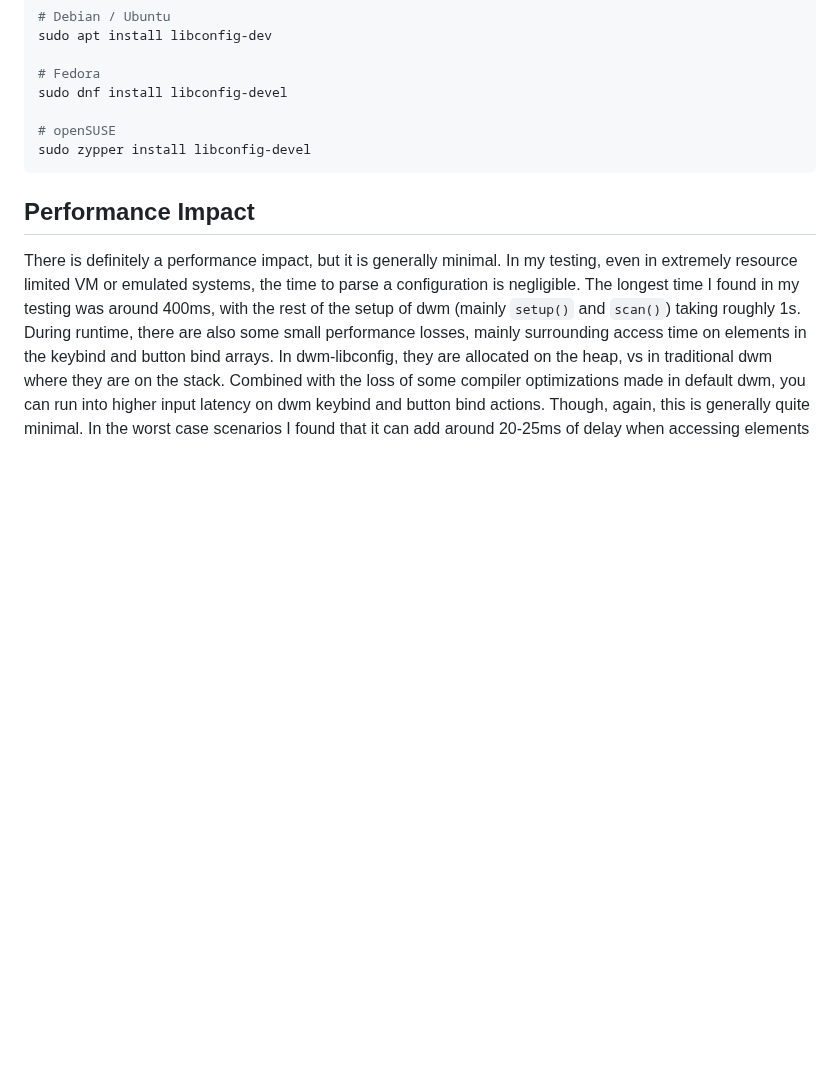
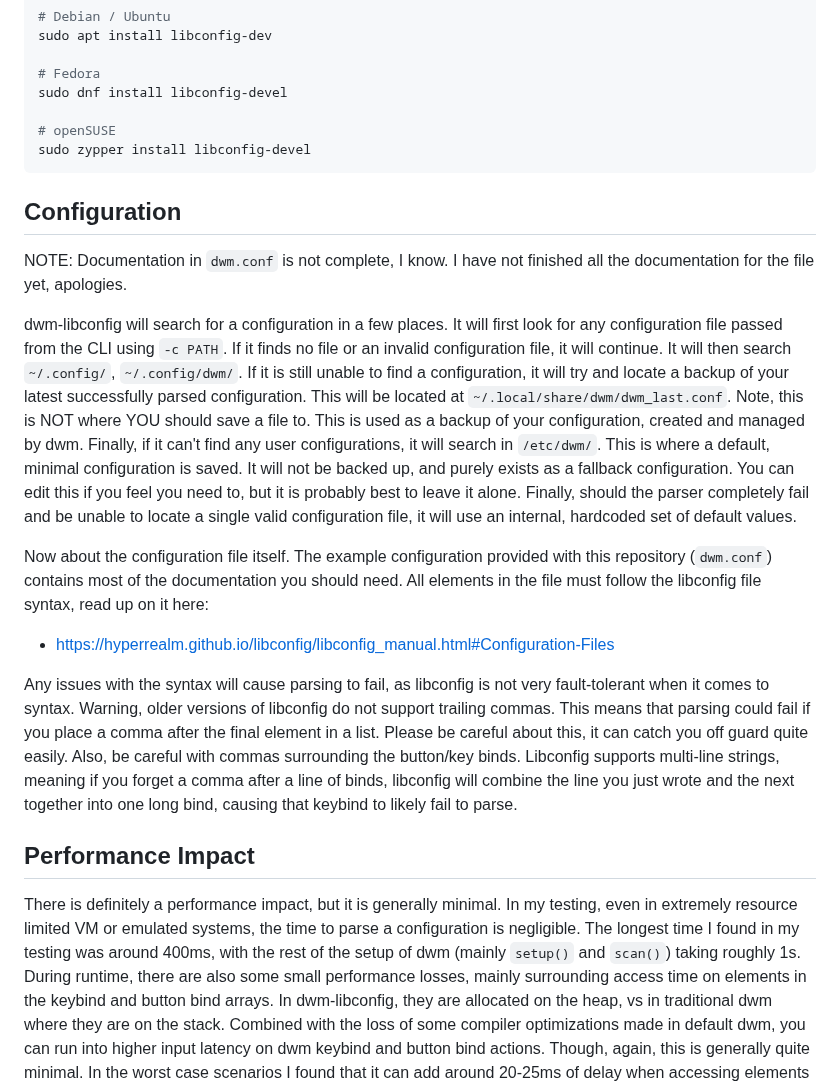
Before and after one commit to JeffofBread/dwm-libconfig, a Markdown page: README.md, the part around the change. GitHub-like rendering; blank space fills up the shorter version.

Commit message:
Add details about configuring dwm

````diff
--- a/README.md
+++ b/README.md
@@ -36,6 +36,29 @@ sudo dnf install libconfig-devel
 sudo zypper install libconfig-devel
 ```
 
+## Configuration
+
+NOTE: Documentation in `dwm.conf` is not complete, I know. I have not finished all the documentation for the file yet, apologies.
+
+dwm-libconfig will search for a configuration in a few places. It will first look for any configuration file passed from the CLI using
+`-c PATH`. If it finds no file or an invalid configuration file, it will continue. It will then search `~/.config/`, `~/.config/dwm/`.
+If it is still unable to find a configuration, it will try and locate a backup of your latest successfully parsed configuration.
+This will be located at `~/.local/share/dwm/dwm_last.conf`. Note, this is NOT where YOU should save a file to. This is used as a backup
+of your configuration, created and managed by dwm. Finally, if it can't find any user configurations, it will search in `/etc/dwm/`.
+This is where a default, minimal configuration is saved. It will not be backed up, and purely exists as a fallback configuration. You
+can edit this if you feel you need to, but it is probably best to leave it alone. Finally, should the parser completely fail and be
+unable to locate a single valid configuration file, it will use an internal, hardcoded set of default values.
+
+Now about the configuration file itself. The example configuration provided with this repository (`dwm.conf`) contains most of the
+documentation you should need. All elements in the file must follow the libconfig file syntax, read up on it here:
+ - https://hyperrealm.github.io/libconfig/libconfig_manual.html#Configuration-Files
+
+Any issues with the syntax will cause parsing to fail, as libconfig is not very fault-tolerant when it comes to syntax. Warning,
+older versions of libconfig do not support trailing commas. This means that parsing could fail if you place a comma after the final
+element in a list. Please be careful about this, it can catch you off guard quite easily. Also, be careful with commas surrounding
+the button/key binds. Libconfig supports multi-line strings, meaning if you forget a comma after a line of binds, libconfig will
+combine the line you just wrote and the next together into one long bind, causing that keybind to likely fail to parse.
+
 ## Performance Impact
 There is definitely a performance impact, but it is generally minimal. In my testing, even in extremely resource limited VM or emulated
 systems, the time to parse a configuration is negligible. The longest time I found in my testing was around 400ms, with the rest of the
````
